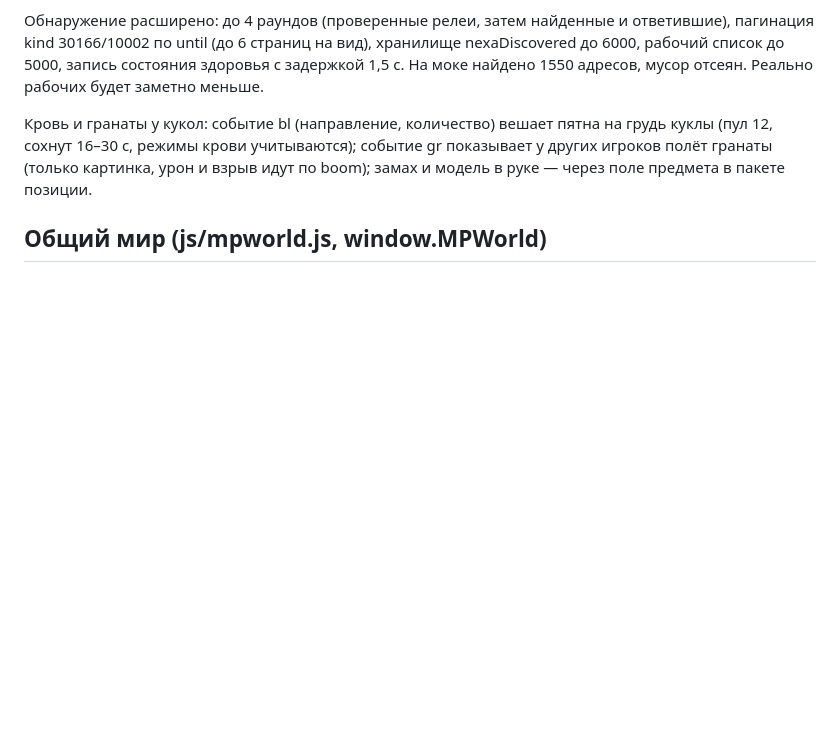
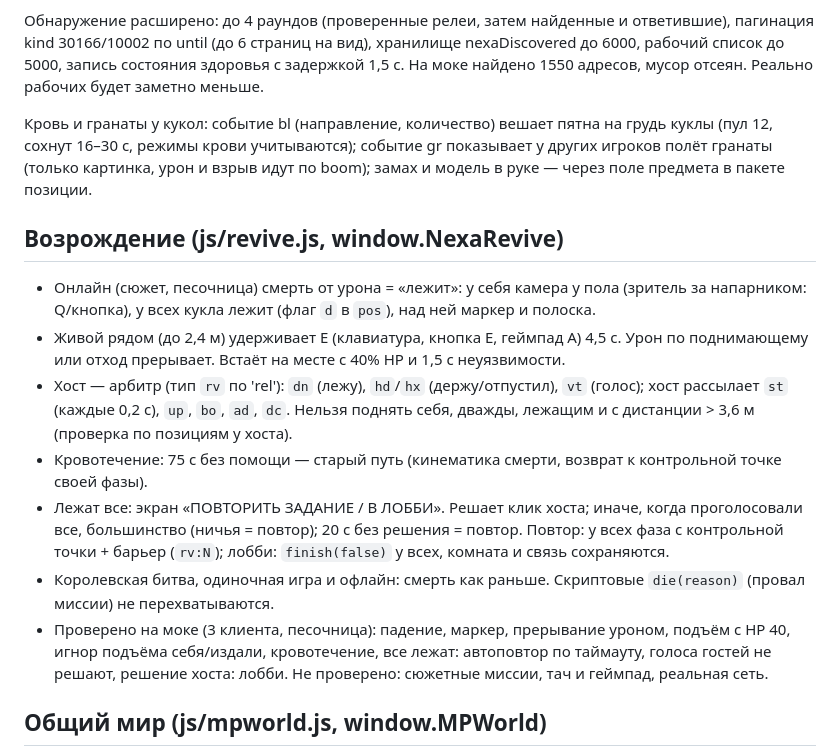
Before and after one commit to mishkan-dollars/nexa, a Markdown page: ONLINE.md, the part around the change. GitHub-like rendering; blank space fills up the shorter version.

Commit message:
Возрождение напарников в онлайне: лежит/подъём по E, хост-арбитр, решение при гибели всех
Co-Authored-By: Claude Sonnet 5.5 <noreply@anthropic.com>
Claude-Session: https://claude.ai/code/session_01ECxTKEELyMPtMhvUqcfioQ

```diff
--- a/ONLINE.md
+++ b/ONLINE.md
@@ -140,6 +140,15 @@
 
 Кровь и гранаты у кукол: событие bl (направление, количество) вешает пятна на грудь куклы (пул 12, сохнут 16–30 с, режимы крови учитываются); событие gr показывает у других игроков полёт гранаты (только картинка, урон и взрыв идут по boom); замах и модель в руке — через поле предмета в пакете позиции.
 
+## Возрождение (js/revive.js, window.NexaRevive)
+- Онлайн (сюжет, песочница) смерть от урона = «лежит»: у себя камера у пола (зритель за напарником: Q/кнопка), у всех кукла лежит (флаг `d` в `pos`), над ней маркер и полоска.
+- Живой рядом (до 2,4 м) удерживает E (клавиатура, кнопка E, геймпад A) 4,5 с. Урон по поднимающему или отход прерывает. Встаёт на месте с 40% HP и 1,5 с неуязвимости.
+- Хост — арбитр (тип `rv` по 'rel'): `dn` (лежу), `hd`/`hx` (держу/отпустил), `vt` (голос); хост рассылает `st` (каждые 0,2 с), `up`, `bo`, `ad`, `dc`. Нельзя поднять себя, дважды, лежащим и с дистанции > 3,6 м (проверка по позициям у хоста).
+- Кровотечение: 75 с без помощи — старый путь (кинематика смерти, возврат к контрольной точке своей фазы).
+- Лежат все: экран «ПОВТОРИТЬ ЗАДАНИЕ / В ЛОББИ». Решает клик хоста; иначе, когда проголосовали все, большинство (ничья = повтор); 20 с без решения = повтор. Повтор: у всех фаза с контрольной точки + барьер (`rv:N`); лобби: `finish(false)` у всех, комната и связь сохраняются.
+- Королевская битва, одиночная игра и офлайн: смерть как раньше. Скриптовые `die(reason)` (провал миссии) не перехватываются.
+- Проверено на моке (3 клиента, песочница): падение, маркер, прерывание уроном, подъём с HP 40, игнор подъёма себя/издали, кровотечение, все лежат: автоповтор по таймауту, голоса гостей не решают, решение хоста: лобби. Не проверено: сюжетные миссии, тач и геймпад, реальная сеть.
+
 ## Общий мир (js/mpworld.js, window.MPWorld)
 Хост-авторитетный реестр «ключ → значение + версия» для сюжетных миссий (все 48, mode `mission`, не solo). Подключается сам: `Missions.start` -> `MPWorld.attach(run)`, обёртки на `Run.prototype` (`interact`, `hack`, `objective`, `signal`, `cinematic`, `runShot`) — миссии не правятся. Пакет `mw` (канал `rel`): гость -> Хост (`cl` claim, `rn` продление, `rl` release/done, `st` set, `hi` запрос снапшота), Хост -> все (`u` обновление, `sn` снапшот, `r` ответ на claim).
 - API: `MPWorld.get/set/on(key|'prefix*')/claim/release(key, done)/renew/owner/done/snapshot`.
```
